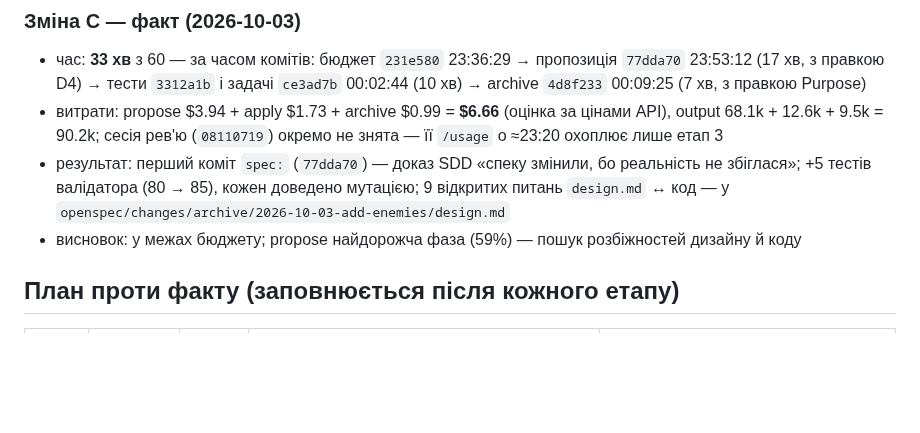
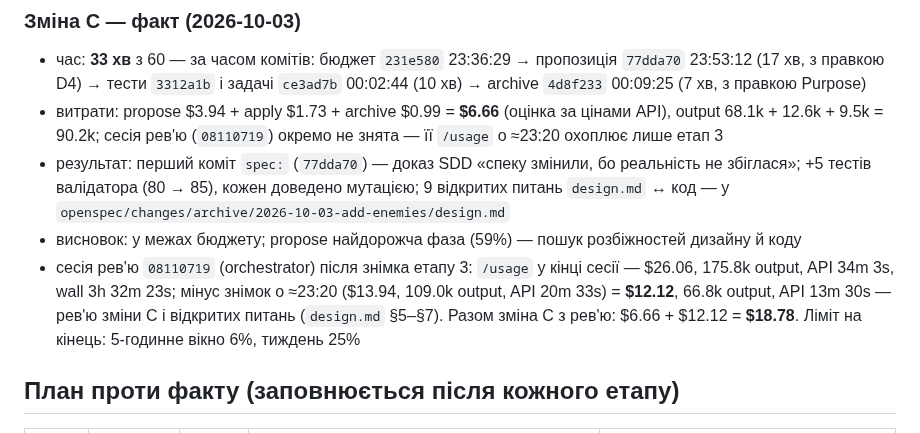
Before and after one commit to sfilenko/trap-runner, a Markdown page: docs/intent.md, the part around the change. GitHub-like rendering; blank space fills up the shorter version.

Commit message:
docs: review session cost for change C

```diff
--- a/docs/intent.md
+++ b/docs/intent.md
@@ -61,6 +61,7 @@
 - витрати: propose $3.94 + apply $1.73 + archive $0.99 = **$6.66** (оцінка за цінами API), output 68.1k + 12.6k + 9.5k = 90.2k; сесія рев'ю (`08110719`) окремо не знята — її `/usage` о ≈23:20 охоплює лише етап 3
 - результат: перший коміт `spec:` (`77dda70`) — доказ SDD «спеку змінили, бо реальність не збіглася»; +5 тестів валідатора (80 → 85), кожен доведено мутацією; 9 відкритих питань `design.md` ↔ код — у `openspec/changes/archive/2026-10-03-add-enemies/design.md`
 - висновок: у межах бюджету; propose найдорожча фаза (59%) — пошук розбіжностей дизайну й коду
+- сесія рев'ю `08110719` (orchestrator) після знімка етапу 3: `/usage` у кінці сесії — $26.06, 175.8k output, API 34m 3s, wall 3h 32m 23s; мінус знімок о ≈23:20 ($13.94, 109.0k output, API 20m 33s) = **$12.12**, 66.8k output, API 13m 30s — рев'ю зміни C і відкритих питань (`design.md` §5–§7). Разом зміна C з рев'ю: $6.66 + $12.12 = **$18.78**. Ліміт на кінець: 5-годинне вікно 6%, тиждень 25%
 
 ## План проти факту (заповнюється після кожного етапу)
 | Етап | бюджет год | факт год | $ / токени факт | джерело |
```
